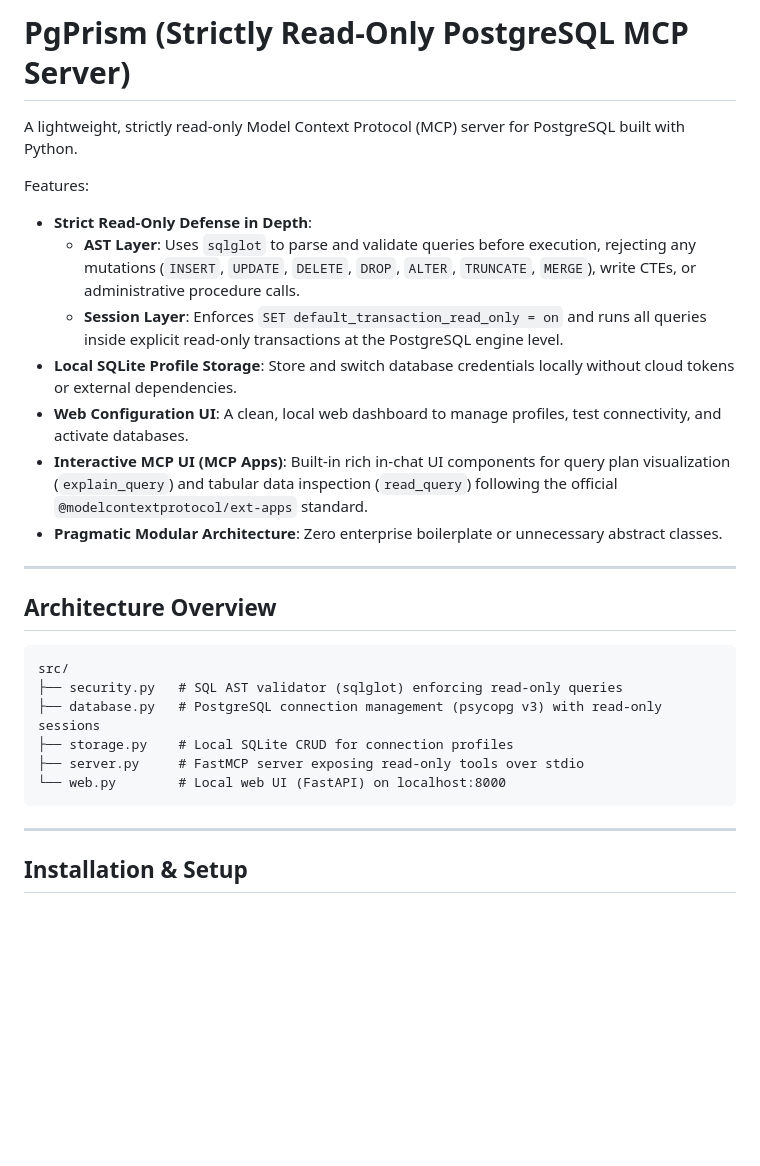
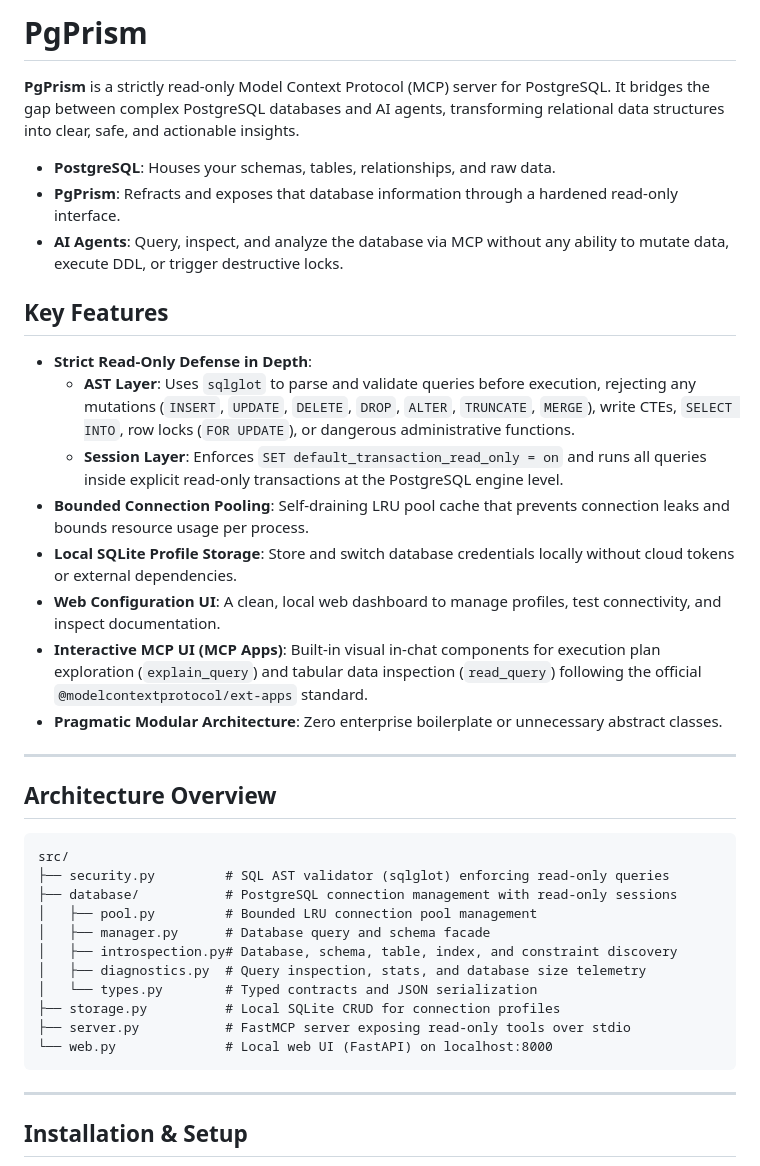
Before and after one commit to Hugo-GS/pgprism, a Markdown page: README.md, the part around the change. Rendered like a GitHub page; blank space fills up the shorter version.

Commit message:
docs: define PgPrism identity and modular architecture in README

````diff
--- a/README.md
+++ b/README.md
@@ -1,14 +1,20 @@
-# PgPrism (Strictly Read-Only PostgreSQL MCP Server)
+# PgPrism
 
-A lightweight, strictly read-only Model Context Protocol (MCP) server for PostgreSQL built with Python.
+**PgPrism** is a strictly read-only Model Context Protocol (MCP) server for PostgreSQL. It bridges the gap between complex PostgreSQL databases and AI agents, transforming relational data structures into clear, safe, and actionable insights.
 
-Features:
+- **PostgreSQL**: Houses your schemas, tables, relationships, and raw data.
+- **PgPrism**: Refracts and exposes that database information through a hardened read-only interface.
+- **AI Agents**: Query, inspect, and analyze the database via MCP without any ability to mutate data, execute DDL, or trigger destructive locks.
+
+## Key Features
+
 - **Strict Read-Only Defense in Depth**:
-  - **AST Layer**: Uses `sqlglot` to parse and validate queries before execution, rejecting any mutations (`INSERT`, `UPDATE`, `DELETE`, `DROP`, `ALTER`, `TRUNCATE`, `MERGE`), write CTEs, or administrative procedure calls.
+  - **AST Layer**: Uses `sqlglot` to parse and validate queries before execution, rejecting any mutations (`INSERT`, `UPDATE`, `DELETE`, `DROP`, `ALTER`, `TRUNCATE`, `MERGE`), write CTEs, `SELECT INTO`, row locks (`FOR UPDATE`), or dangerous administrative functions.
   - **Session Layer**: Enforces `SET default_transaction_read_only = on` and runs all queries inside explicit read-only transactions at the PostgreSQL engine level.
+- **Bounded Connection Pooling**: Self-draining LRU pool cache that prevents connection leaks and bounds resource usage per process.
 - **Local SQLite Profile Storage**: Store and switch database credentials locally without cloud tokens or external dependencies.
-- **Web Configuration UI**: A clean, local web dashboard to manage profiles, test connectivity, and activate databases.
-- **Interactive MCP UI (MCP Apps)**: Built-in rich in-chat UI components for query plan visualization (`explain_query`) and tabular data inspection (`read_query`) following the official `@modelcontextprotocol/ext-apps` standard.
+- **Web Configuration UI**: A clean, local web dashboard to manage profiles, test connectivity, and inspect documentation.
+- **Interactive MCP UI (MCP Apps)**: Built-in visual in-chat components for execution plan exploration (`explain_query`) and tabular data inspection (`read_query`) following the official `@modelcontextprotocol/ext-apps` standard.
 - **Pragmatic Modular Architecture**: Zero enterprise boilerplate or unnecessary abstract classes.
 
 ---
@@ -17,11 +23,16 @@ Features:
 
 ```text
 src/
-├── security.py   # SQL AST validator (sqlglot) enforcing read-only queries
-├── database.py   # PostgreSQL connection management (psycopg v3) with read-only sessions
-├── storage.py    # Local SQLite CRUD for connection profiles
-├── server.py     # FastMCP server exposing read-only tools over stdio
-└── web.py        # Local web UI (FastAPI) on localhost:8000
+├── security.py         # SQL AST validator (sqlglot) enforcing read-only queries
+├── database/           # PostgreSQL connection management with read-only sessions
+│   ├── pool.py         # Bounded LRU connection pool management
+│   ├── manager.py      # Database query and schema facade
+│   ├── introspection.py# Database, schema, table, index, and constraint discovery
+│   ├── diagnostics.py  # Query inspection, stats, and database size telemetry
+│   └── types.py        # Typed contracts and JSON serialization
+├── storage.py          # Local SQLite CRUD for connection profiles
+├── server.py           # FastMCP server exposing read-only tools over stdio
+└── web.py              # Local web UI (FastAPI) on localhost:8000
 ```
 
 ---
````
